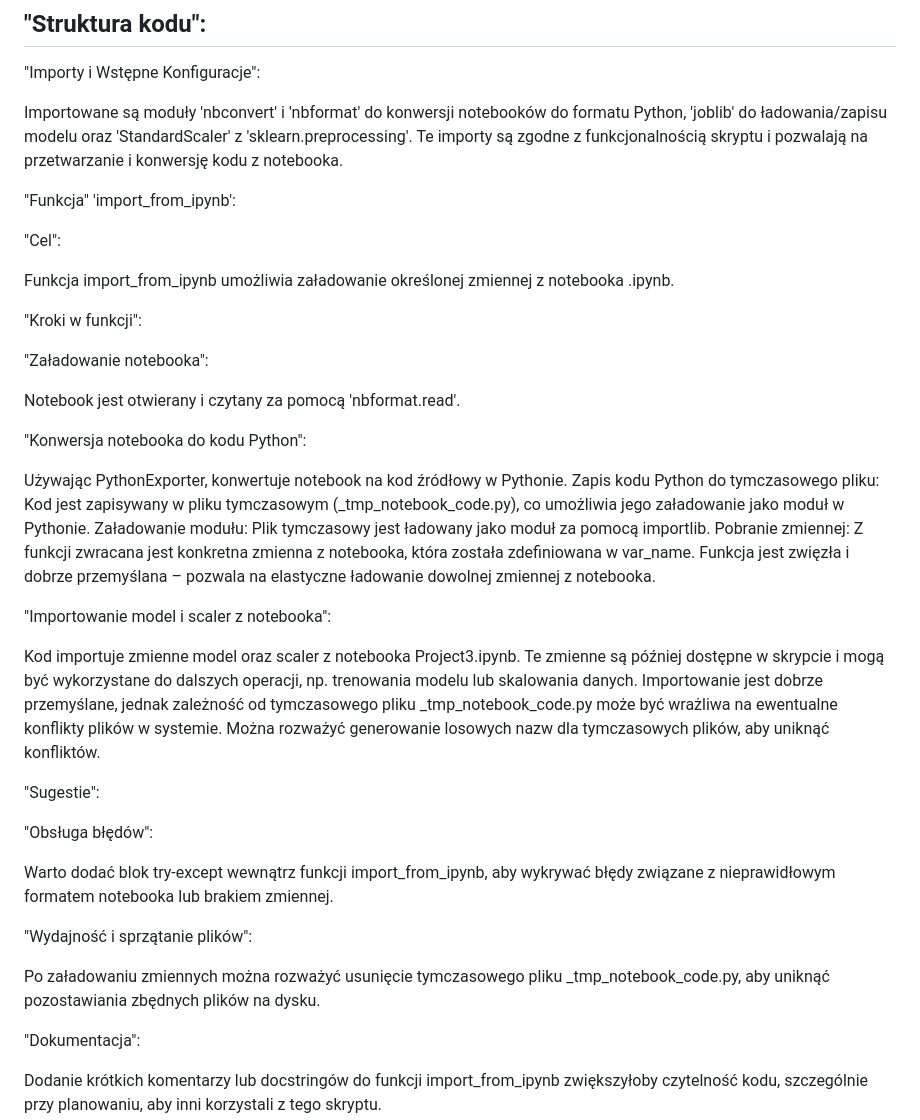
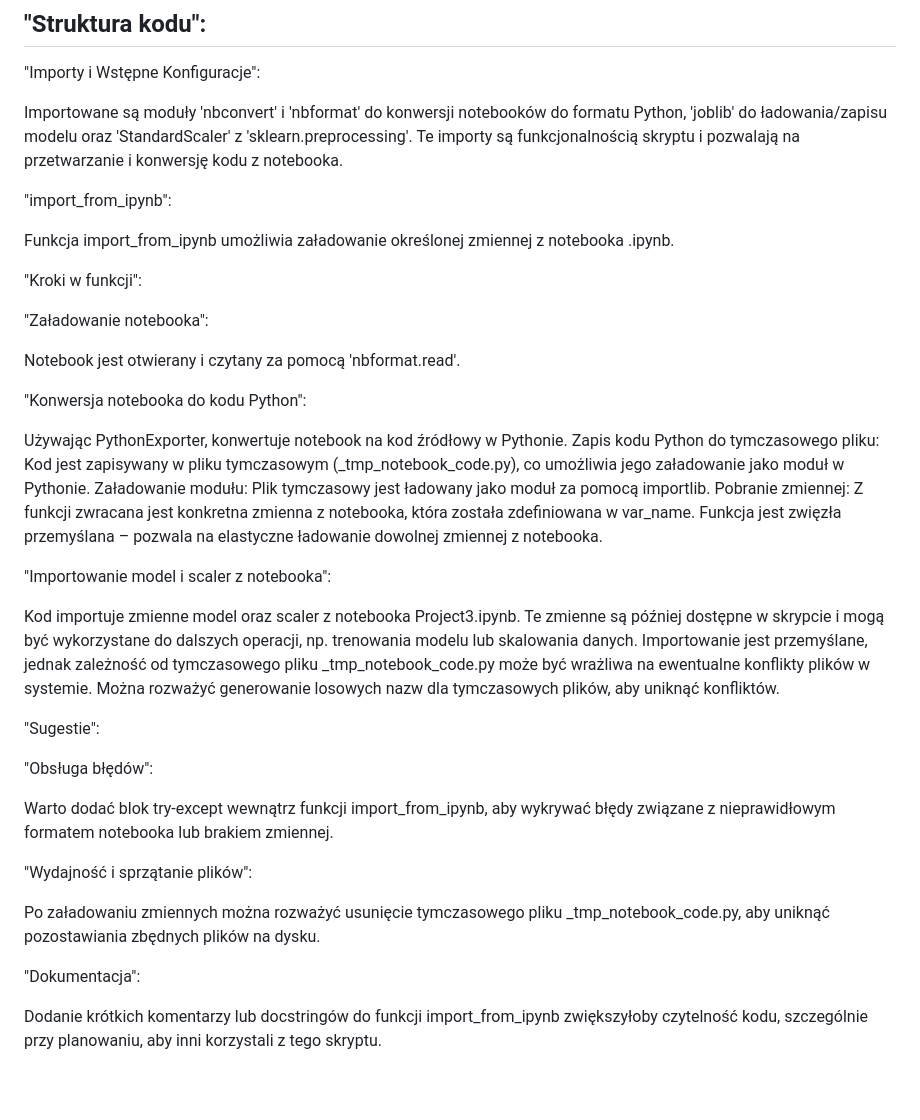
Before and after one commit to Kiniaka/DataScienceGroupProject, a Markdown page: README.md, the part around one of its changes. Rendered like a GitHub page; blank space fills up the shorter version.

```diff
--- a/README.md
+++ b/README.md
@@ -227,11 +227,9 @@ Kod trenuj_model.py jest skryptem, który umożliwia importowanie zmiennych z no
 "Importy i Wstępne Konfiguracje":
 
 Importowane są moduły 'nbconvert' i 'nbformat' do konwersji notebooków do formatu Python, 'joblib' do ładowania/zapisu modelu oraz 'StandardScaler' z 'sklearn.preprocessing'.
-Te importy są zgodne z funkcjonalnością skryptu i pozwalają na przetwarzanie i konwersję kodu z notebooka.
+Te importy są funkcjonalnością skryptu i pozwalają na przetwarzanie i konwersję kodu z notebooka.
 
-"Funkcja" 'import_from_ipynb':
-
-"Cel":
+"import_from_ipynb":
 
 Funkcja import_from_ipynb umożliwia załadowanie określonej zmiennej z notebooka .ipynb.
 
@@ -247,12 +245,12 @@ Używając PythonExporter, konwertuje notebook na kod źródłowy w Pythonie.
 Zapis kodu Python do tymczasowego pliku: Kod jest zapisywany w pliku tymczasowym (_tmp_notebook_code.py), co umożliwia jego załadowanie jako moduł w Pythonie.
 Załadowanie modułu: Plik tymczasowy jest ładowany jako moduł za pomocą importlib.
 Pobranie zmiennej: Z funkcji zwracana jest konkretna zmienna z notebooka, która została zdefiniowana w var_name.
-Funkcja jest zwięzła i dobrze przemyślana – pozwala na elastyczne ładowanie dowolnej zmiennej z notebooka.
+Funkcja jest zwięzła przemyślana – pozwala na elastyczne ładowanie dowolnej zmiennej z notebooka.
 
 "Importowanie model i scaler z notebooka":
 
 Kod importuje zmienne model oraz scaler z notebooka Project3.ipynb. Te zmienne są później dostępne w skrypcie i mogą być wykorzystane do dalszych operacji, np. trenowania modelu lub skalowania danych.
-Importowanie jest dobrze przemyślane, jednak zależność od tymczasowego pliku _tmp_notebook_code.py może być wrażliwa na ewentualne konflikty plików w systemie. Można rozważyć generowanie losowych nazw dla tymczasowych plików, aby uniknąć konfliktów.
+Importowanie jest przemyślane, jednak zależność od tymczasowego pliku _tmp_notebook_code.py może być wrażliwa na ewentualne konflikty plików w systemie. Można rozważyć generowanie losowych nazw dla tymczasowych plików, aby uniknąć konfliktów.
 
 "Sugestie":
 
@@ -263,7 +261,6 @@ Warto dodać blok try-except wewnątrz funkcji import_from_ipynb, aby wykrywać
 "Wydajność i sprzątanie plików":
 
 Po załadowaniu zmiennych można rozważyć usunięcie tymczasowego pliku _tmp_notebook_code.py, aby uniknąć pozostawiania zbędnych plików na dysku.
-
 
 "Dokumentacja":
 
```
Also changed, not shown: other parts of README.md (+6 -7 lines).
